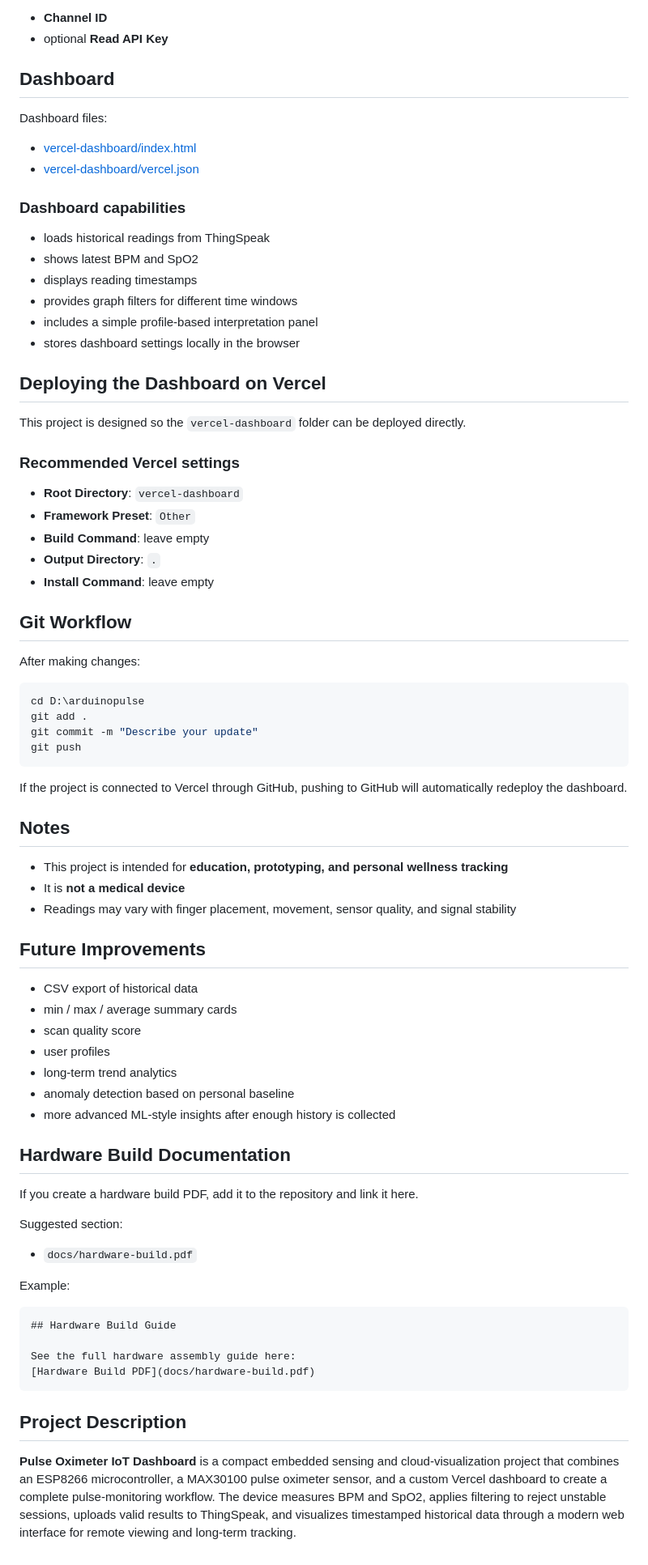
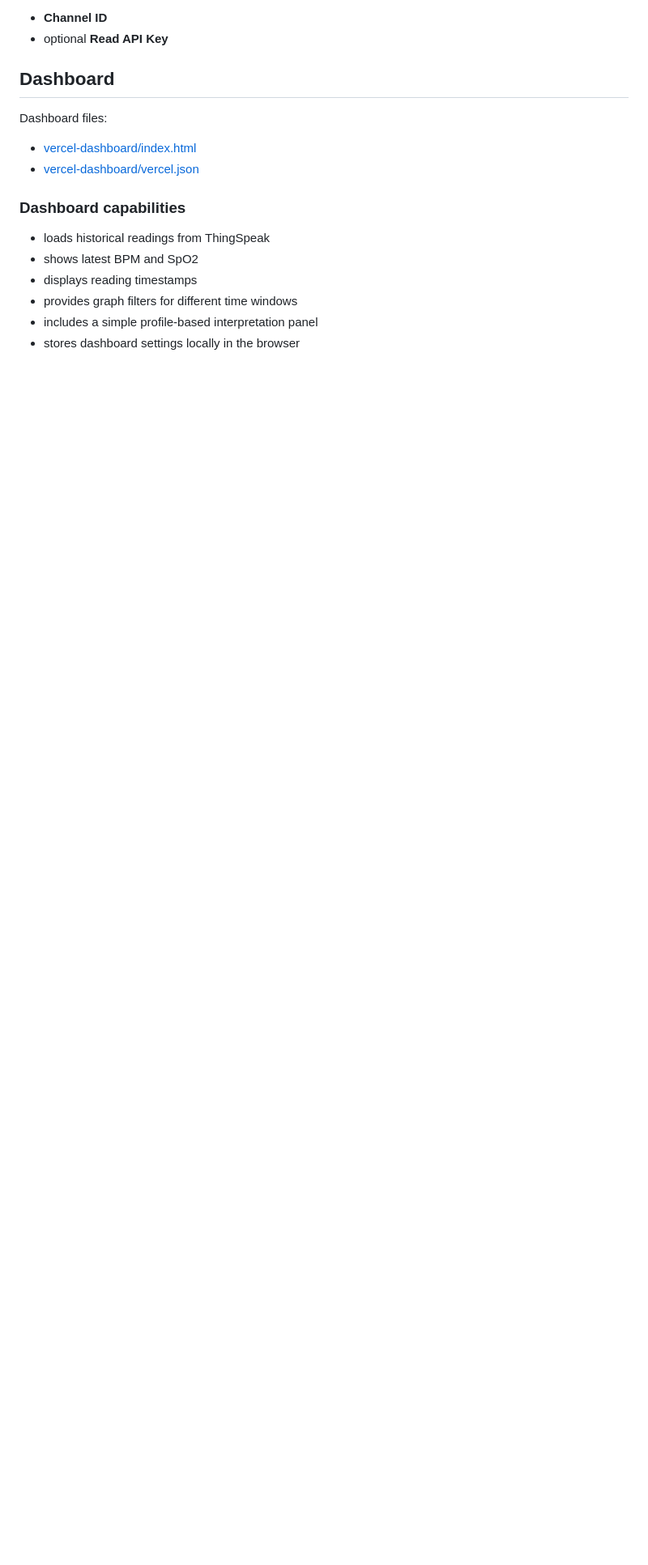
Before and after one commit to Zaaraa-exe/Pulse_Oximeter_Iot_Dashboard, a Markdown page: README.md, the part around the change. Shown at 81% size. GitHub-like rendering; blank space fills up the shorter version.

````diff
--- a/README.md
+++ b/README.md
@@ -119,65 +119,3 @@ Dashboard files:
 - provides graph filters for different time windows
 - includes a simple profile-based interpretation panel
 - stores dashboard settings locally in the browser
-
-## Deploying the Dashboard on Vercel
-
-This project is designed so the `vercel-dashboard` folder can be deployed directly.
-
-### Recommended Vercel settings
-
-- **Root Directory**: `vercel-dashboard`
-- **Framework Preset**: `Other`
-- **Build Command**: leave empty
-- **Output Directory**: `.`
-- **Install Command**: leave empty
-
-## Git Workflow
-
-After making changes:
-
-```powershell
-cd D:\arduinopulse
-git add .
-git commit -m "Describe your update"
-git push
-```
-
-If the project is connected to Vercel through GitHub, pushing to GitHub will automatically redeploy the dashboard.
-
-## Notes
-
-- This project is intended for **education, prototyping, and personal wellness tracking**
-- It is **not a medical device**
-- Readings may vary with finger placement, movement, sensor quality, and signal stability
-
-## Future Improvements
-
-- CSV export of historical data
-- min / max / average summary cards
-- scan quality score
-- user profiles
-- long-term trend analytics
-- anomaly detection based on personal baseline
-- more advanced ML-style insights after enough history is collected
-
-## Hardware Build Documentation
-
-If you create a hardware build PDF, add it to the repository and link it here.
-
-Suggested section:
-
-- `docs/hardware-build.pdf`
-
-Example:
-
-```md
-## Hardware Build Guide
-
-See the full hardware assembly guide here:
-[Hardware Build PDF](docs/hardware-build.pdf)
-```
-
-## Project Description
-
-**Pulse Oximeter IoT Dashboard** is a compact embedded sensing and cloud-visualization project that combines an ESP8266 microcontroller, a MAX30100 pulse oximeter sensor, and a custom Vercel dashboard to create a complete pulse-monitoring workflow. The device measures BPM and SpO2, applies filtering to reject unstable sessions, uploads valid results to ThingSpeak, and visualizes timestamped historical data through a modern web interface for remote viewing and long-term tracking.
````
